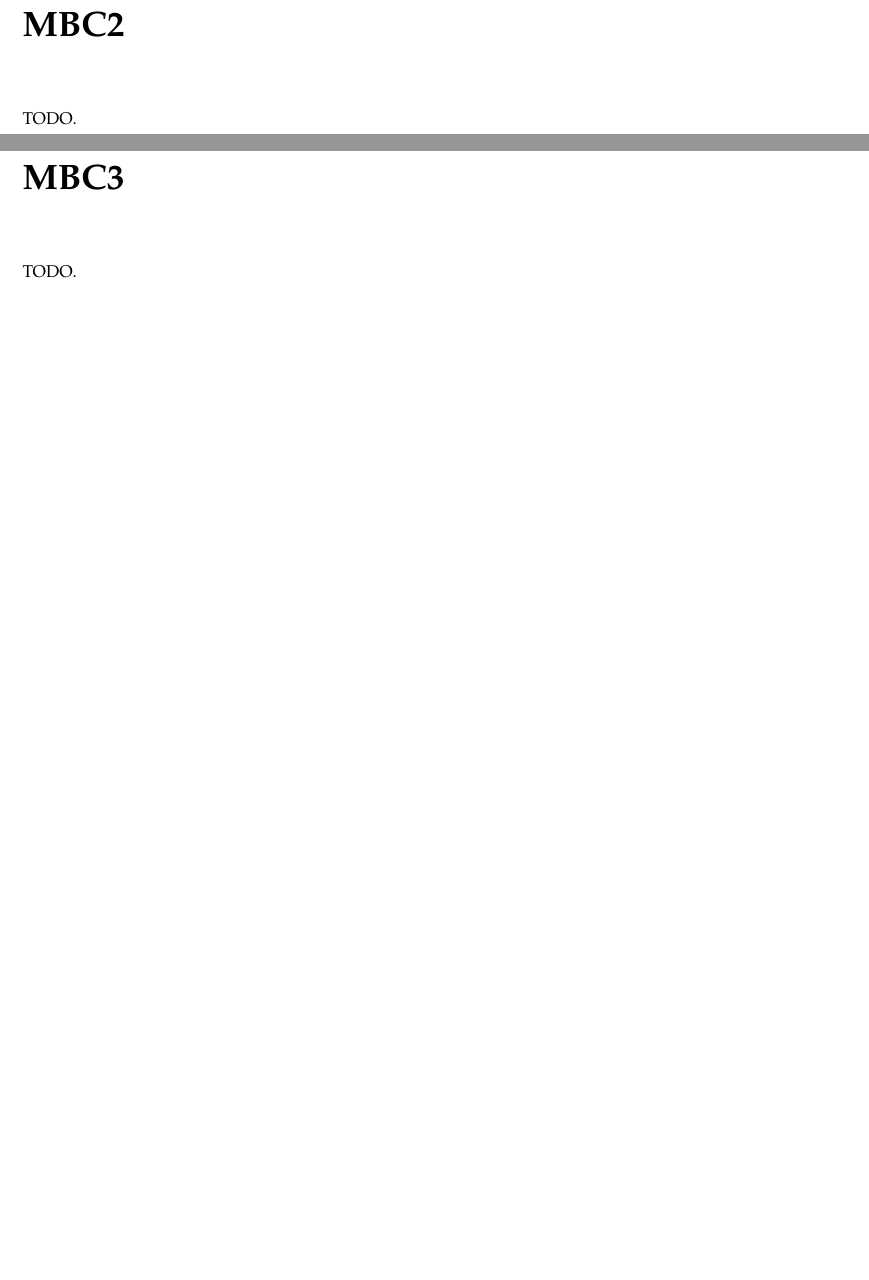
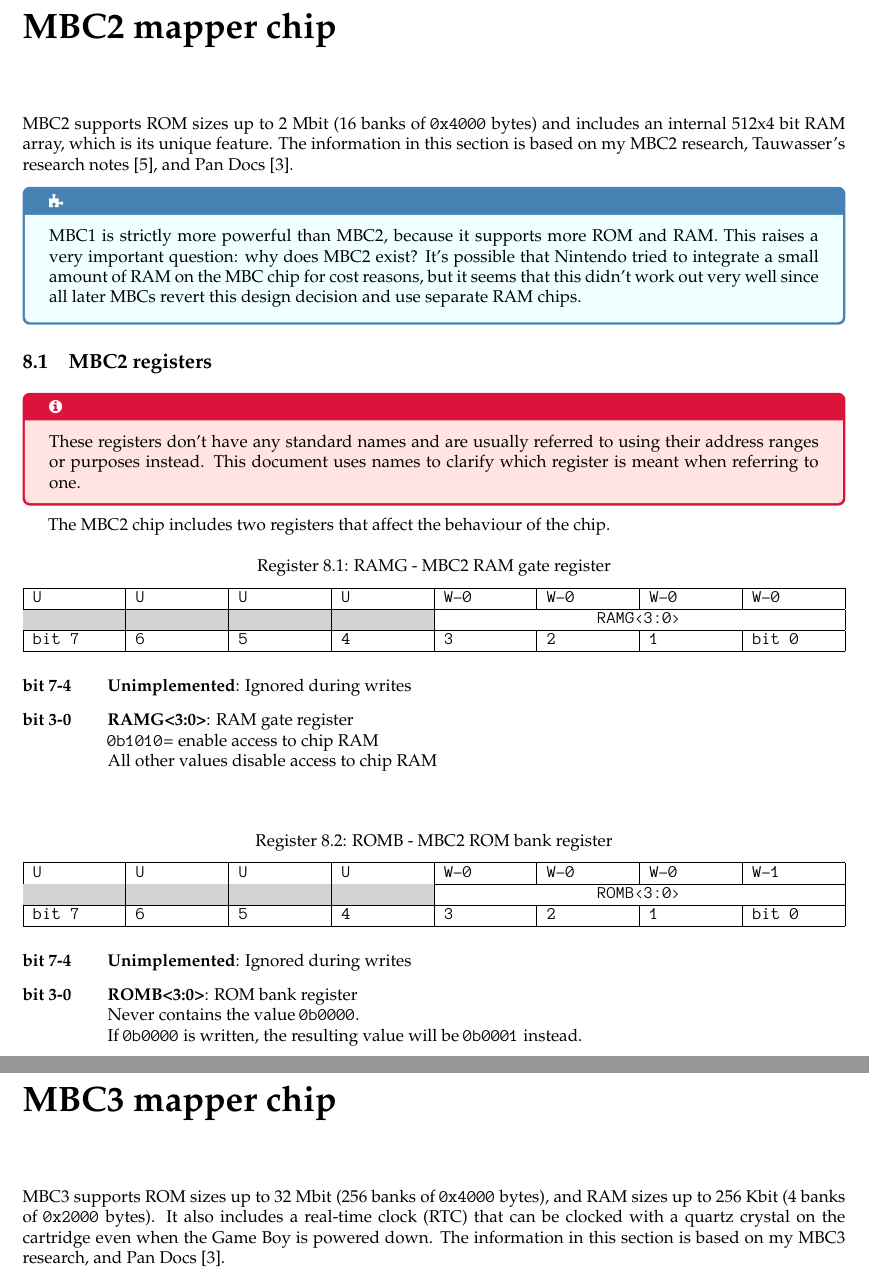
Before and after one commit to Gekkio/gb-ctr, a LaTeX book (gbctr.tex, which reads xx-mbc2.tex, xx-mbc3.tex): two parts of pages 29 and 30 of 49 before the commit and two parts of pages 29 and 30 of 50 after it, joined at a grey line, cut at the place of the change, the shorter picture padded with empty space. Compiled offline with XeLaTeX.

Commit message:
Add some new MBC sections

```diff
--- a/gbctr.tex
+++ b/gbctr.tex
@@ -457,18 +457,10 @@
 \part{Game Boy game cartridges}
 
 \include{xx-mbc1}
-
-\chapter{MBC2}
-
-TODO.
-
-\chapter{MBC3}
-
-TODO.
-
-\chapter{MBC5}
-
-TODO.
+\include{xx-mbc2}
+\include{xx-mbc3}
+\include{xx-mbc30}
+\include{xx-mbc5}
 
 \chapter{MBC6}
 
--- /dev/null
+++ b/xx-mbc2.tex
@@ -0,0 +1,74 @@
+\chapter{MBC2 mapper chip}
+
+MBC2 supports ROM sizes up to 2 Mbit (16 banks of \hex{4000} bytes) and
+includes an internal 512x4 bit RAM array, which is its unique feature. The
+information in this section is based on my MBC2 research, Tauwasser's research
+notes \cite{tauwasser_mbc2}, and Pan Docs \cite{pandocs}.
+
+\begin{speculation}
+  MBC1 is strictly more powerful than MBC2, because it supports more ROM and
+  RAM. This raises a very important question: why does MBC2 exist? It's
+  possible that Nintendo tried to integrate a small amount of RAM on the MBC
+  chip for cost reasons, but it seems that this didn't work out very well since
+  all later MBCs revert this design decision and use separate RAM chips.
+\end{speculation}
+
+\section{MBC2 registers}
+
+\begin{caveat}
+  These registers don't have any standard names and are usually referred to
+  using their address ranges or purposes instead. This document uses names to
+  clarify which register is meant when referring to one.
+\end{caveat}
+
+The MBC2 chip includes two registers that affect the behaviour of the chip.
+
+\begin{register}[H]
+  \caption{RAMG - MBC2 RAM gate register}
+  {
+    \ttfamily
+    \begin{tabularx}{\textwidth}{|X|X|X|X|X|X|X|X|}
+      \hline
+      U                     & U                     & U                     & U                     & W-0                                    & W-0 & W-0 & W-0   \\
+      \hline
+      \cellcolor{LightGray} & \cellcolor{LightGray} & \cellcolor{LightGray} & \cellcolor{LightGray} & \multicolumn{4}{c|}{RAMG<3:0>} \\
+      \hline
+      bit 7                 & 6                     & 5                     & 4                     & 3                                      & 2   & 1   & bit 0 \\
+      \hline
+    \end{tabularx}
+  }
+
+  \begin{description}[leftmargin=5em, style=nextline]
+    \item[bit 7-4]
+      \textbf{Unimplemented}: Ignored during writes
+    \item[bit 3-0]
+      \textbf{RAMG<3:0>}: RAM gate register \\
+      \bin{1010}= enable access to chip RAM \\
+      All other values disable access to chip RAM
+  \end{description}
+\end{register}
+
+\begin{register}[H]
+  \caption{ROMB - MBC2 ROM bank register}
+  {
+    \ttfamily
+    \begin{tabularx}{\textwidth}{|X|X|X|X|X|X|X|X|}
+      \hline
+      U                     & U                     & U                     & U                     & W-0                                    & W-0 & W-0 & W-1   \\
+      \hline
+      \cellcolor{LightGray} & \cellcolor{LightGray} & \cellcolor{LightGray} & \cellcolor{LightGray} & \multicolumn{4}{c|}{ROMB<3:0>} \\
+      \hline
+      bit 7                 & 6                     & 5                     & 4                     & 3                                      & 2   & 1   & bit 0 \\
+      \hline
+    \end{tabularx}
+  }
+
+  \begin{description}[leftmargin=5em, style=nextline]
+    \item[bit 7-4]
+      \textbf{Unimplemented}: Ignored during writes
+    \item[bit 3-0]
+      \textbf{ROMB<3:0>}: ROM bank register \\
+      Never contains the value \bin{0000}. \\
+      If \bin{0000} is written, the resulting value will be \bin{0001} instead.
+  \end{description}
+\end{register}
--- /dev/null
+++ b/xx-mbc3.tex
@@ -0,0 +1,7 @@
+\chapter{MBC3 mapper chip}
+
+MBC3 supports ROM sizes up to 32 Mbit (256 banks of \hex{4000} bytes), and RAM
+sizes up to 256 Kbit (4 banks of \hex{2000} bytes). It also includes a
+real-time clock (RTC) that can be clocked with a quartz crystal on the
+cartridge even when the Game Boy is powered down. The information in this
+section is based on my MBC3 research, and Pan Docs \cite{pandocs}.
```
Also changed, not shown: CMakeLists.txt (+1 -1 lines), gbctr.bib (+10 -0 lines), xx-mbc30.tex (added, +14 -0 lines), xx-mbc5.tex (added, +6 -0 lines).
